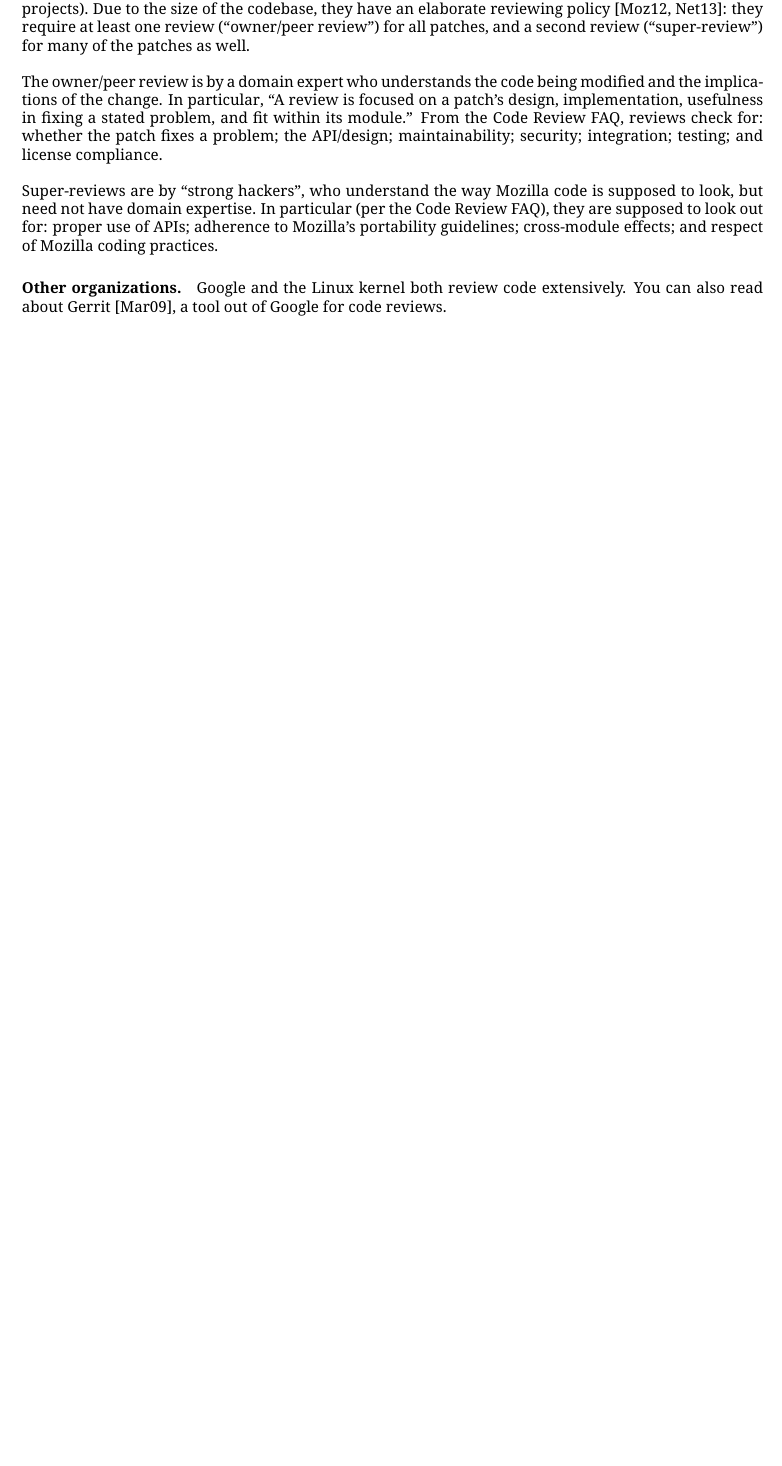
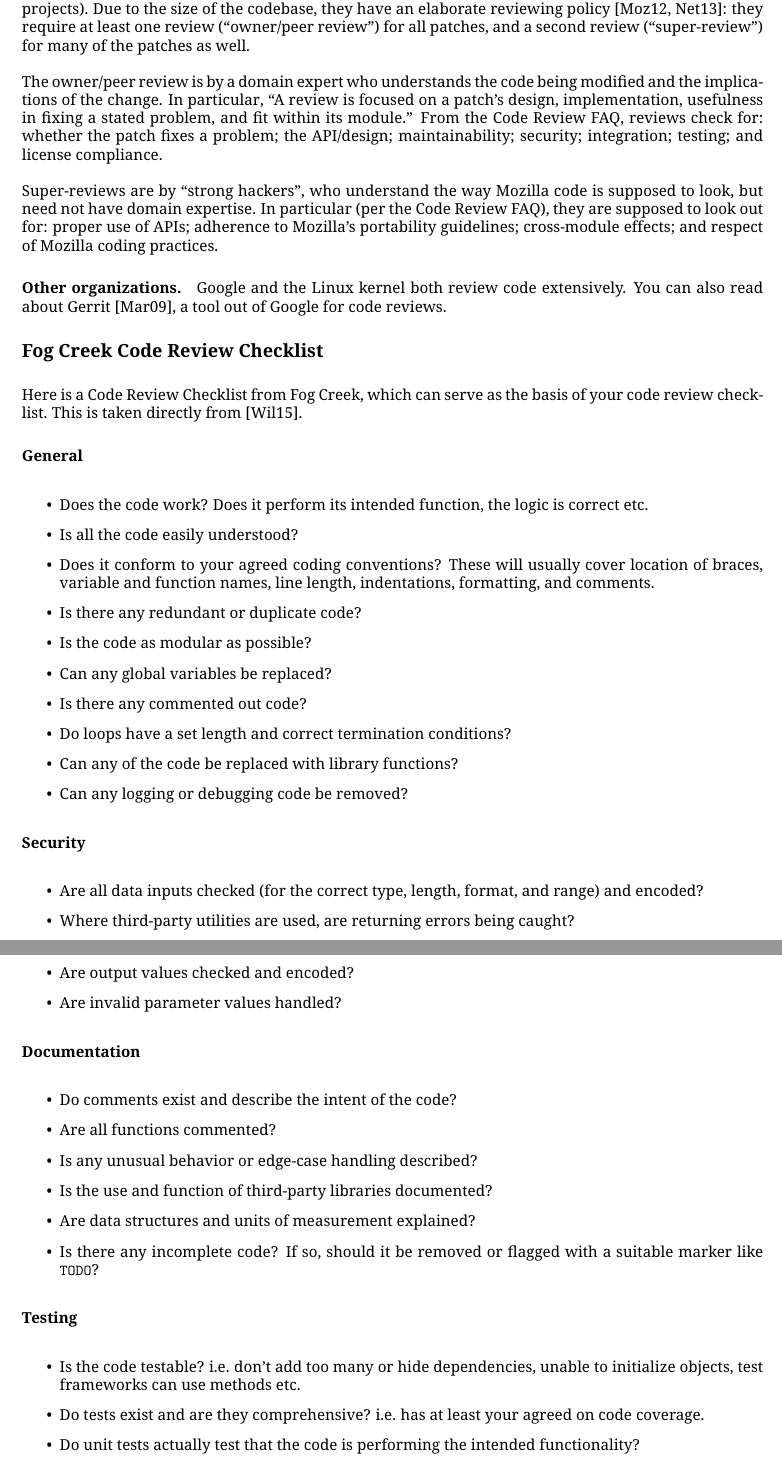
Before and after one commit to jzarnett/ece155, a LaTeX document (lectures/L23.tex): part of page 4 of 4 before the commit and two parts of pages 4 and 5 of 5 after it, the two joined at a grey line, cut so that both start at the same text, the shorter picture padded with empty space. Compiled offline with pdfLaTeX.

Commit message:
Lecture 23 : Add code review checklist

```diff
--- a/lectures/L23.tex
+++ b/lectures/L23.tex
@@ -171,6 +171,55 @@
 Gerrit~\cite{gerrit}, a tool out of
 Google for code reviews.
 
+\subsection*{Fog Creek Code Review Checklist}
+
+Here is a Code Review Checklist from Fog Creek, which can serve as the basis of your code review checklist. This is taken directly from~\cite{reviewcl}.
+
+\paragraph{General}
+
+\begin{itemize}
+\item Does the code work? Does it perform its intended function, the logic is correct etc.
+\item Is all the code easily understood?
+\item Does it conform to your agreed coding conventions? These will usually cover location of braces, variable and function names, line length, indentations, formatting, and comments.
+\item Is there any redundant or duplicate code?
+\item Is the code as modular as possible?
+\item Can any global variables be replaced?
+\item Is there any commented out code?
+\item Do loops have a set length and correct termination conditions?
+\item Can any of the code be replaced with library functions?
+\item Can any logging or debugging code be removed?
+\end{itemize}
+
+\paragraph{Security}
+
+\begin{itemize}
+\item Are all data inputs checked (for the correct type, length, format, and range) and encoded?
+\item Where third-party utilities are used, are returning errors being caught?
+\item Are output values checked and encoded?
+\item Are invalid parameter values handled?
+\end{itemize}
+
+\paragraph{Documentation}
+
+\begin{itemize}
+\item Do comments exist and describe the intent of the code?
+\item Are all functions commented?
+\item Is any unusual behavior or edge-case handling described?
+\item Is the use and function of third-party libraries documented?
+\item Are data structures and units of measurement explained?
+\item Is there any incomplete code? If so, should it be removed or flagged with a suitable marker like \texttt{TODO}?
+\end{itemize}
+
+\paragraph{Testing}
+
+\begin{itemize}
+\item Is the code testable? i.e. don't add too many or hide dependencies, unable to initialize objects, test frameworks can use methods etc.
+\item Do tests exist and are they comprehensive? i.e. has at least your agreed on code coverage.
+\item Do unit tests actually test that the code is performing the intended functionality?
+\item Are arrays checked for ``out-of-bound'' errors?
+\item Could any test code be replaced with the use of an existing API?
+\end{itemize}
+
 \input{bibliography.tex}
 
 \end{document}
```
Also changed, not shown: lectures/155.bib (+8 -0 lines), lectures/L23-slides.tex (+84 -0 lines).
